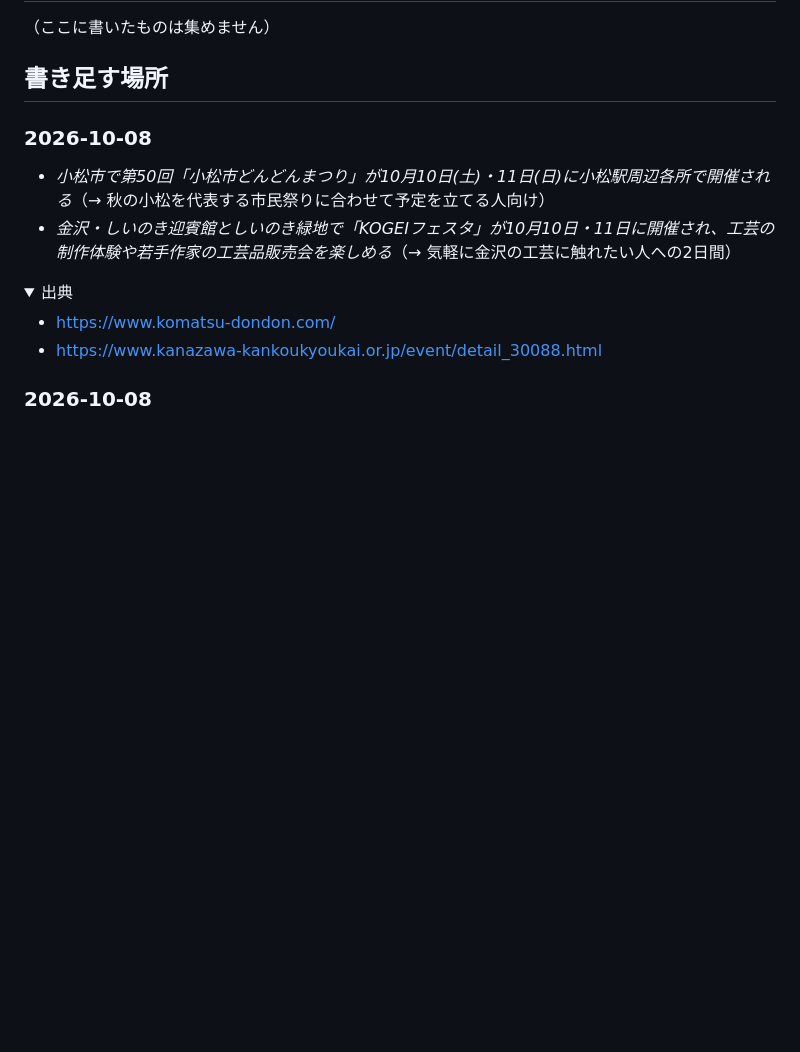
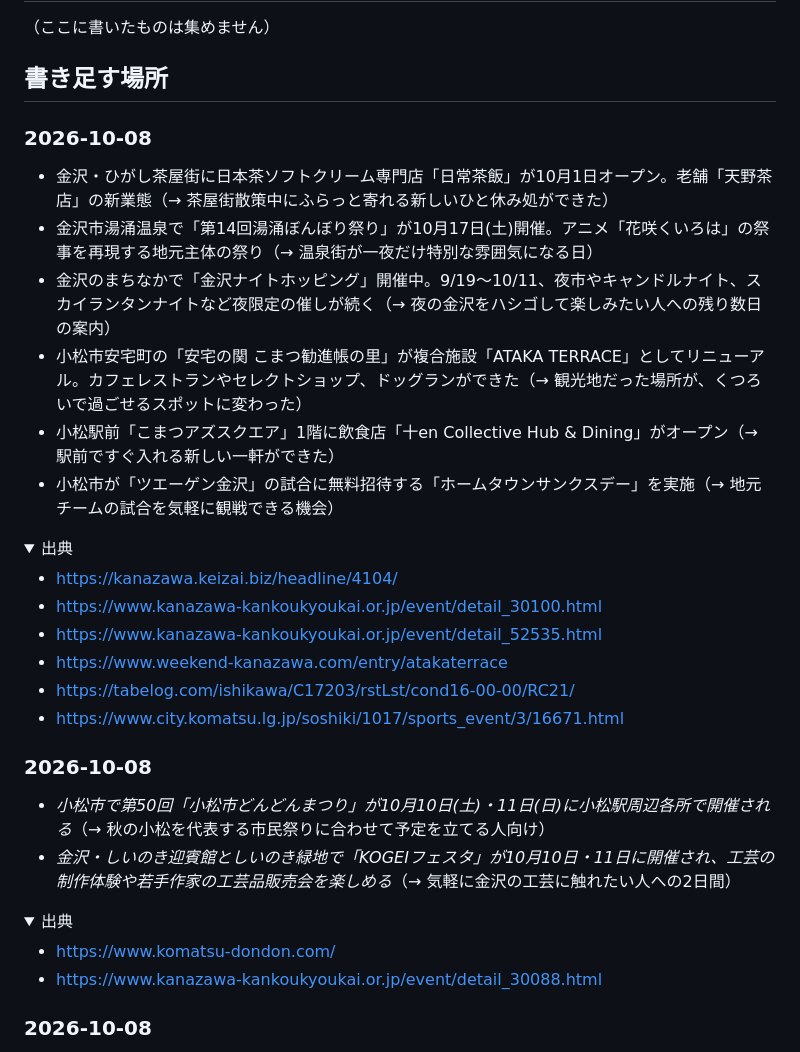
Before and after one commit to yu-fukui/odekake-ishikawa, a Markdown page: neta/ネタ帳.md, the part around one of its changes. GitHub-like rendering; folded sections open; blank space fills up the shorter version.

Commit message:
chore(neta): 2026-10-08 のぶんを追記

```diff
--- a/neta/ネタ帳.md
+++ b/neta/ネタ帳.md
@@ -9,3 +9,22 @@
 （ここに書いたものは集めません）
 
 ## 書き足す場所
+
+### 2026-10-08
+
+- 金沢・ひがし茶屋街に日本茶ソフトクリーム専門店「日常茶飯」が10月1日オープン。老舗「天野茶店」の新業態（→ 茶屋街散策中にふらっと寄れる新しいひと休み処ができた）
+- 金沢市湯涌温泉で「第14回湯涌ぼんぼり祭り」が10月17日(土)開催。アニメ「花咲くいろは」の祭事を再現する地元主体の祭り（→ 温泉街が一夜だけ特別な雰囲気になる日）
+- 金沢のまちなかで「金沢ナイトホッピング」開催中。9/19〜10/11、夜市やキャンドルナイト、スカイランタンナイトなど夜限定の催しが続く（→ 夜の金沢をハシゴして楽しみたい人への残り数日の案内）
+- 小松市安宅町の「安宅の関 こまつ勧進帳の里」が複合施設「ATAKA TERRACE」としてリニューアル。カフェレストランやセレクトショップ、ドッグランができた（→ 観光地だった場所が、くつろいで過ごせるスポットに変わった）
+- 小松駅前「こまつアズスクエア」1階に飲食店「十en Collective Hub & Dining」がオープン（→ 駅前ですぐ入れる新しい一軒ができた）
+- 小松市が「ツエーゲン金沢」の試合に無料招待する「ホームタウンサンクスデー」を実施（→ 地元チームの試合を気軽に観戦できる機会）
+
+<details><summary>出典</summary>
+
+- https://kanazawa.keizai.biz/headline/4104/
+- https://www.kanazawa-kankoukyoukai.or.jp/event/detail_30100.html
+- https://www.kanazawa-kankoukyoukai.or.jp/event/detail_52535.html
+- https://www.weekend-kanazawa.com/entry/atakaterrace
+- https://tabelog.com/ishikawa/C17203/rstLst/cond16-00-00/RC21/
+- https://www.city.komatsu.lg.jp/soshiki/1017/sports_event/3/16671.html
+
```
Also changed, not shown: other parts of neta/ネタ帳.md (+1 -0 lines).
